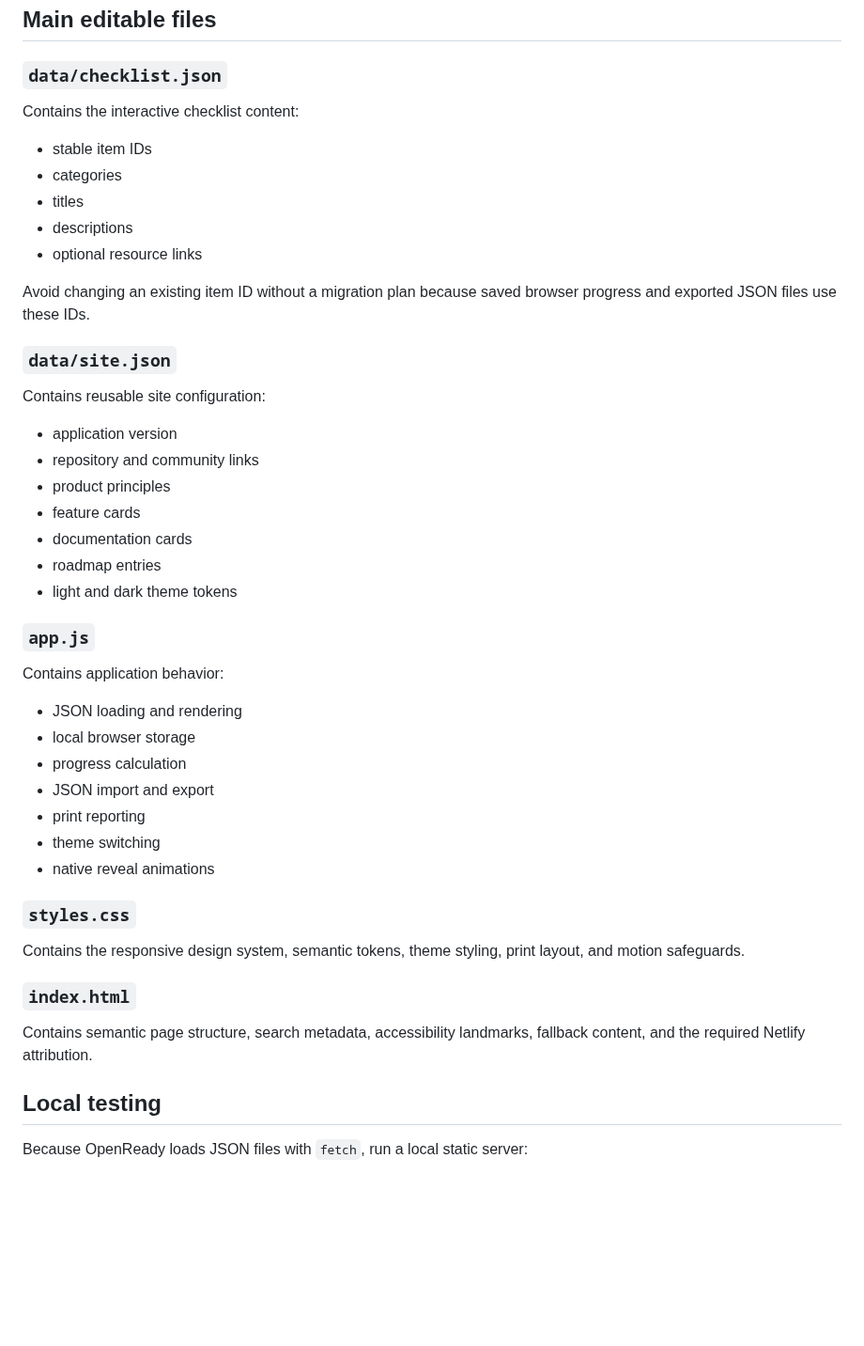
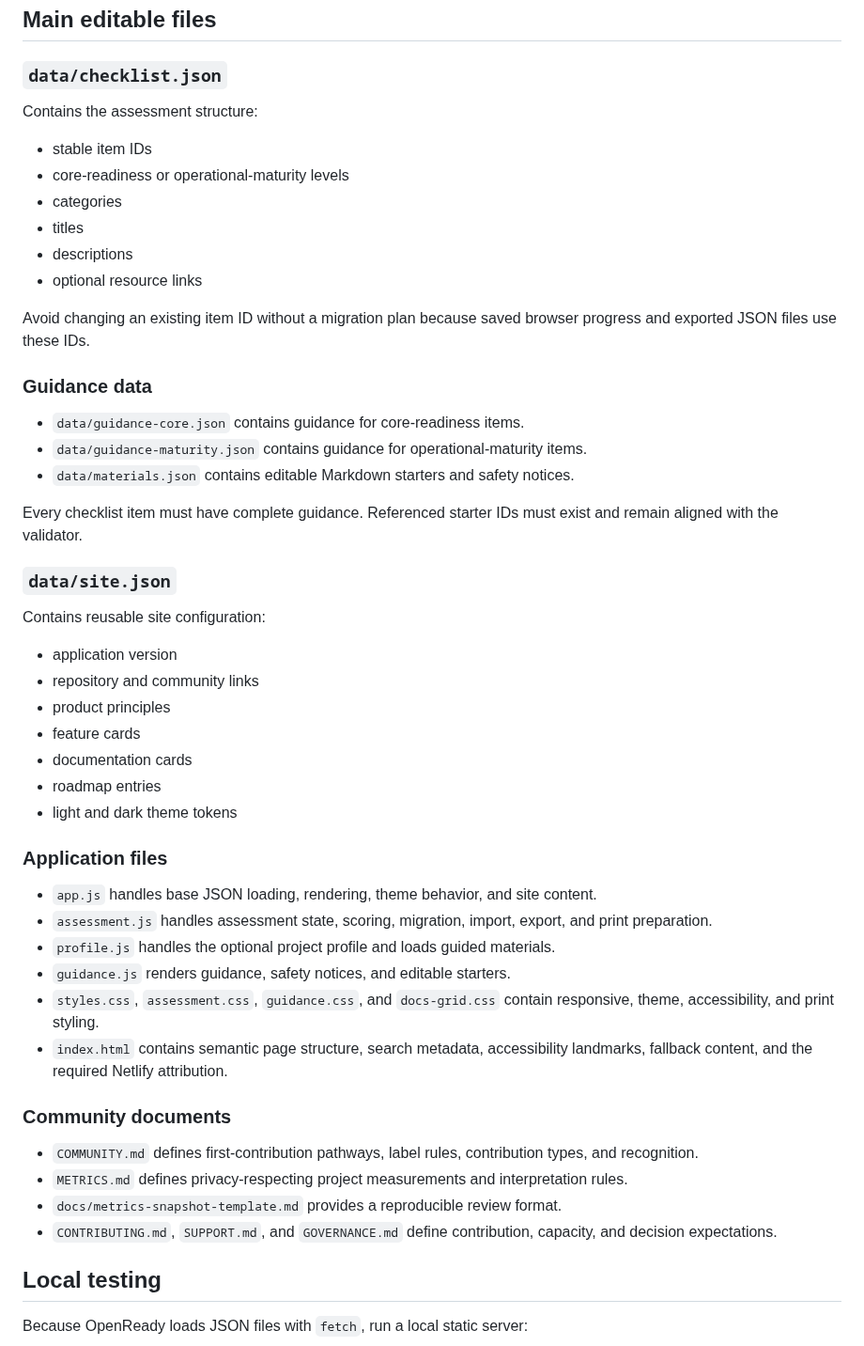
Before and after one commit to Jpelotea/openready, a Markdown page: maintainer-guide.md, the part around one of its changes. Shown at 94% size. GitHub-like rendering; blank space fills up the shorter version.

```diff
--- a/maintainer-guide.md
+++ b/maintainer-guide.md
@@ -19,15 +19,24 @@ The project should remain:
 
 ### `data/checklist.json`
 
-Contains the interactive checklist content:
+Contains the assessment structure:
 
 - stable item IDs
+- core-readiness or operational-maturity levels
 - categories
 - titles
 - descriptions
 - optional resource links
 
 Avoid changing an existing item ID without a migration plan because saved browser progress and exported JSON files use these IDs.
+
+### Guidance data
+
+- `data/guidance-core.json` contains guidance for core-readiness items.
+- `data/guidance-maturity.json` contains guidance for operational-maturity items.
+- `data/materials.json` contains editable Markdown starters and safety notices.
+
+Every checklist item must have complete guidance. Referenced starter IDs must exist and remain aligned with the validator.
 
 ### `data/site.json`
 
@@ -41,25 +50,21 @@ Contains reusable site configuration:
 - roadmap entries
 - light and dark theme tokens
 
-### `app.js`
+### Application files
 
-Contains application behavior:
+- `app.js` handles base JSON loading, rendering, theme behavior, and site content.
+- `assessment.js` handles assessment state, scoring, migration, import, export, and print preparation.
+- `profile.js` handles the optional project profile and loads guided materials.
+- `guidance.js` renders guidance, safety notices, and editable starters.
+- `styles.css`, `assessment.css`, `guidance.css`, and `docs-grid.css` contain responsive, theme, accessibility, and print styling.
+- `index.html` contains semantic page structure, search metadata, accessibility landmarks, fallback content, and the required Netlify attribution.
 
-- JSON loading and rendering
-- local browser storage
-- progress calculation
-- JSON import and export
-- print reporting
-- theme switching
-- native reveal animations
+### Community documents
 
-### `styles.css`
-
-Contains the responsive design system, semantic tokens, theme styling, print layout, and motion safeguards.
-
-### `index.html`
-
-Contains semantic page structure, search metadata, accessibility landmarks, fallback content, and the required Netlify attribution.
+- `COMMUNITY.md` defines first-contribution pathways, label rules, contribution types, and recognition.
+- `METRICS.md` defines privacy-respecting project measurements and interpretation rules.
+- `docs/metrics-snapshot-template.md` provides a reproducible review format.
+- `CONTRIBUTING.md`, `SUPPORT.md`, and `GOVERNANCE.md` define contribution, capacity, and decision expectations.
 
 ## Local testing
 
```
Also changed, not shown: other parts of maintainer-guide.md (+81 -11 lines).
